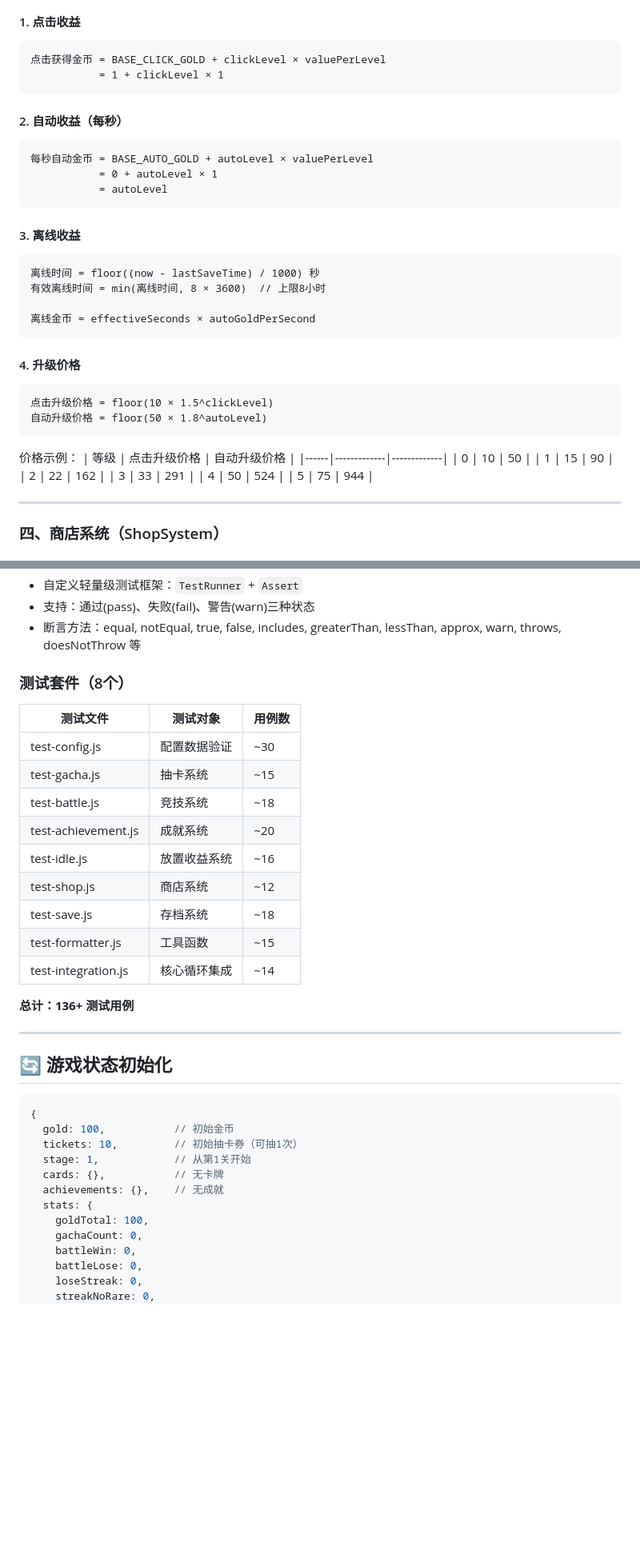
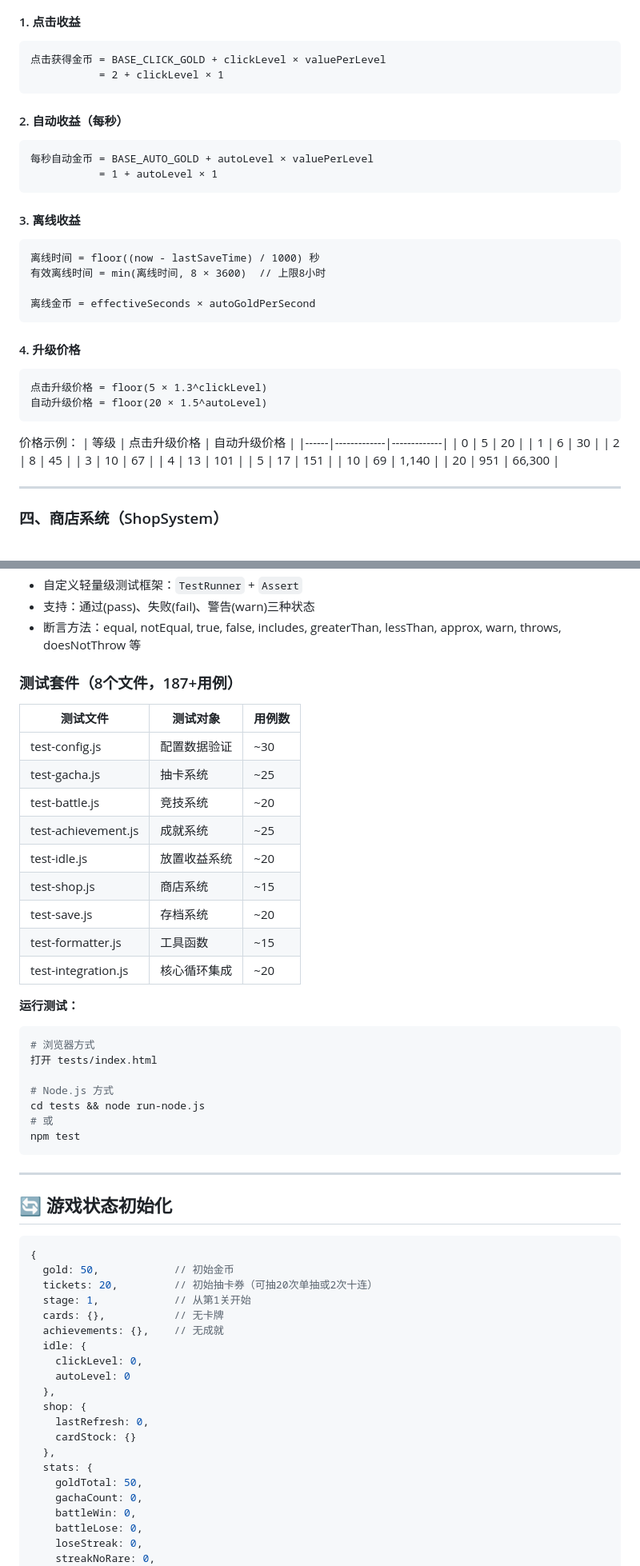
Before and after one commit to Itou86/IDLE, a Markdown page: GAME_MANUAL.md, 2 parts joined by grey strips. Shown at 80% size. Drawn GitHub-style; blank space fills up the shorter version.

Commit message:
docs: update GAME_MANUAL.md to latest version with 40 cards, 15 sets, new gacha costs

````diff
--- a/GAME_MANUAL.md
+++ b/GAME_MANUAL.md
@@ -173,14 +186,13 @@ ticketReward  = floor(0.02 × stage)   // 每50关约1张券
 #### 1. 点击收益
 ```
 点击获得金币 = BASE_CLICK_GOLD + clickLevel × valuePerLevel
-           = 1 + clickLevel × 1
+           = 2 + clickLevel × 1
 ```
 
 #### 2. 自动收益（每秒）
 ```
 每秒自动金币 = BASE_AUTO_GOLD + autoLevel × valuePerLevel
-           = 0 + autoLevel × 1
-           = autoLevel
+           = 1 + autoLevel × 1
 ```
 
 #### 3. 离线收益
@@ -193,19 +205,21 @@ ticketReward  = floor(0.02 × stage)   // 每50关约1张券
 
 #### 4. 升级价格
 ```
-点击升级价格 = floor(10 × 1.5^clickLevel)
-自动升级价格 = floor(50 × 1.8^autoLevel)
+点击升级价格 = floor(5 × 1.3^clickLevel)
+自动升级价格 = floor(20 × 1.5^autoLevel)
 ```
 
 价格示例：
 | 等级 | 点击升级价格 | 自动升级价格 |
 |------|-------------|-------------|
-| 0    | 10          | 50          |
-| 1    | 15          | 90          |
-| 2    | 22          | 162         |
-| 3    | 33          | 291         |
-| 4    | 50          | 524         |
-| 5    | 75          | 944         |
+| 0    | 5           | 20          |
+| 1    | 6           | 30          |
+| 2    | 8           | 45          |
+| 3    | 10          | 67          |
+| 4    | 13          | 101         |
+| 5    | 17          | 151         |
+| 10   | 69          | 1,140       |
+| 20   | 951         | 66,300      |
 
 ---
 
@@ -467,20 +528,29 @@ uid = Date.now().toString(36) + Math.random().toString(36).substr(2)
 - 支持：通过(pass)、失败(fail)、警告(warn)三种状态
 - 断言方法：equal, notEqual, true, false, includes, greaterThan, lessThan, approx, warn, throws, doesNotThrow 等
 
-### 测试套件（8个）
+### 测试套件（8个文件，187+用例）
 | 测试文件 | 测试对象 | 用例数 |
 |----------|----------|--------|
 | test-config.js | 配置数据验证 | ~30 |
-| test-gacha.js | 抽卡系统 | ~15 |
-| test-battle.js | 竞技系统 | ~18 |
-| test-achievement.js | 成就系统 | ~20 |
-| test-idle.js | 放置收益系统 | ~16 |
-| test-shop.js | 商店系统 | ~12 |
-| test-save.js | 存档系统 | ~18 |
+| test-gacha.js | 抽卡系统 | ~25 |
+| test-battle.js | 竞技系统 | ~20 |
+| test-achievement.js | 成就系统 | ~25 |
+| test-idle.js | 放置收益系统 | ~20 |
+| test-shop.js | 商店系统 | ~15 |
+| test-save.js | 存档系统 | ~20 |
 | test-formatter.js | 工具函数 | ~15 |
-| test-integration.js | 核心循环集成 | ~14 |
+| test-integration.js | 核心循环集成 | ~20 |
 
-**总计：136+ 测试用例**
+**运行测试：**
+```bash
+# 浏览器方式
+打开 tests/index.html
+
+# Node.js 方式
+cd tests && node run-node.js
+# 或
+npm test
+```
 
 ---
 
@@ -488,13 +558,21 @@ uid = Date.now().toString(36) + Math.random().toString(36).substr(2)
 
 ```javascript
 {
-  gold: 100,           // 初始金币
-  tickets: 10,         // 初始抽卡券（可抽1次）
+  gold: 50,            // 初始金币
+  tickets: 20,         // 初始抽卡券（可抽20次单抽或2次十连）
   stage: 1,            // 从第1关开始
   cards: {},           // 无卡牌
   achievements: {},    // 无成就
+  idle: {
+    clickLevel: 0,
+    autoLevel: 0
+  },
+  shop: {
+    lastRefresh: 0,
+    cardStock: {}
+  },
   stats: {
-    goldTotal: 100,
+    goldTotal: 50,
     gachaCount: 0,
     battleWin: 0,
     battleLose: 0,
````
Also changed, not shown: other parts of GAME_MANUAL.md (+179 -104 lines).
